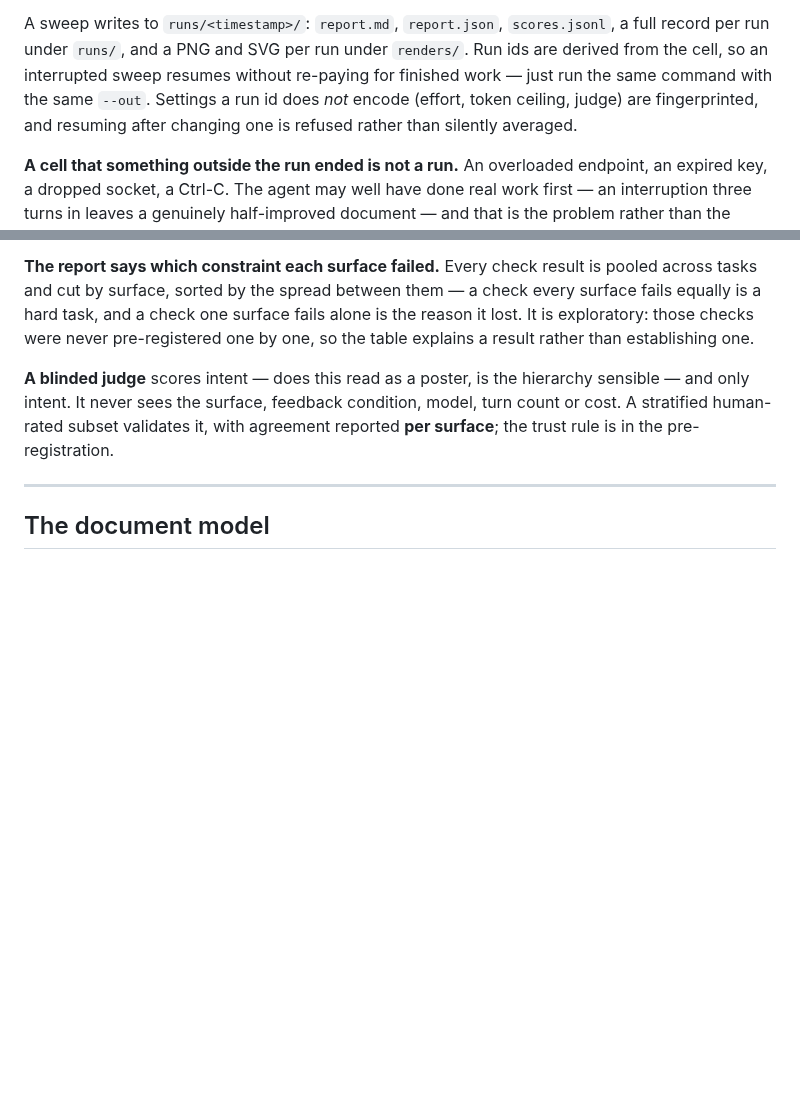
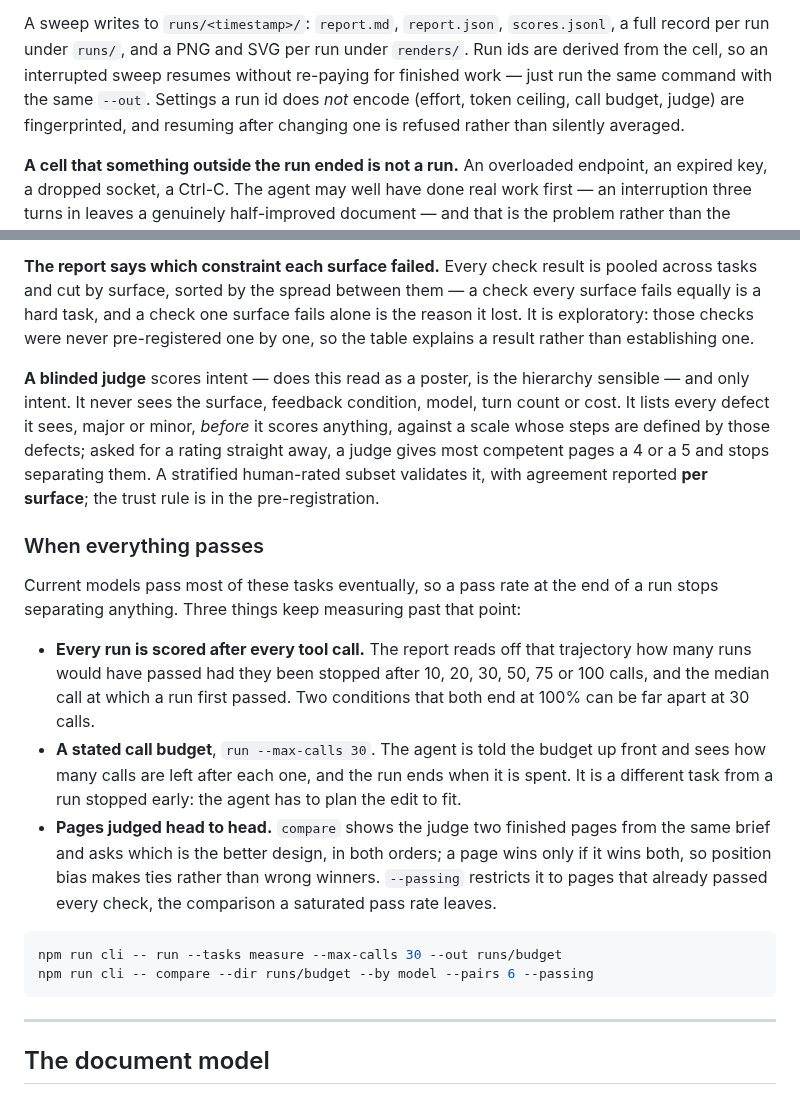
Before and after one commit to swissspidy/canvas, a Markdown page: README.md, 2 parts joined by grey strips. Rendered like a GitHub page; blank space fills up the shorter version.

Commit message:
Document per-call scoring, the call budget and head-to-head judging
Co-Authored-By: Claude Opus 5.5 <noreply@anthropic.com>
Claude-Session: https://claude.ai/code/session_01L2FuC8Lw8fvDbpNu3fs9wX

````diff
--- a/README.md
+++ b/README.md
@@ -117,7 +117,7 @@ A sweep writes to `runs/<timestamp>/`: `report.md`, `report.json`,
 under `renders/`. Run ids are derived from the cell, so an interrupted sweep
 resumes without re-paying for finished work — just run the same command with
 the same `--out`. Settings a run id does *not* encode (effort, token ceiling,
-judge) are fingerprinted, and resuming after changing one is refused rather
+call budget, judge) are fingerprinted, and resuming after changing one is refused rather
 than silently averaged.
 
 **A cell that something outside the run ended is not a run.** An overloaded
@@ -288,9 +288,37 @@ establishing one.
 
 **A blinded judge** scores intent — does this read as a poster, is the
 hierarchy sensible — and only intent. It never sees the surface, feedback
-condition, model, turn count or cost. A stratified human-rated subset validates
-it, with agreement reported **per surface**; the trust rule is in the
+condition, model, turn count or cost. It lists every defect it sees, major or
+minor, *before* it scores anything, against a scale whose steps are defined by
+those defects; asked for a rating straight away, a judge gives most competent
+pages a 4 or a 5 and stops separating them. A stratified human-rated subset
+validates it, with agreement reported **per surface**; the trust rule is in the
 pre-registration.
+
+### When everything passes
+
+Current models pass most of these tasks eventually, so a pass rate at the end
+of a run stops separating anything. Three things keep measuring past that
+point:
+
+- **Every run is scored after every tool call.** The report reads off that
+  trajectory how many runs would have passed had they been stopped after 10,
+  20, 30, 50, 75 or 100 calls, and the median call at which a run first
+  passed. Two conditions that both end at 100% can be far apart at 30 calls.
+- **A stated call budget**, `run --max-calls 30`. The agent is told the budget
+  up front and sees how many calls are left after each one, and the run ends
+  when it is spent. It is a different task from a run stopped early: the
+  agent has to plan the edit to fit.
+- **Pages judged head to head.** `compare` shows the judge two finished pages
+  from the same brief and asks which is the better design, in both orders; a
+  page wins only if it wins both, so position bias makes ties rather than
+  wrong winners. `--passing` restricts it to pages that already passed every
+  check, the comparison a saturated pass rate leaves.
+
+```bash
+npm run cli -- run --tasks measure --max-calls 30 --out runs/budget
+npm run cli -- compare --dir runs/budget --by model --pairs 6 --passing
+```
 
 ---
 
````
